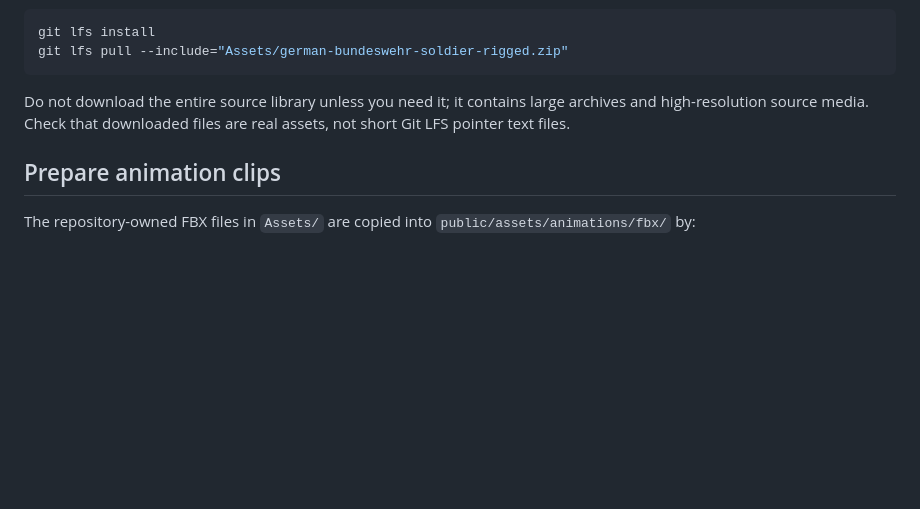
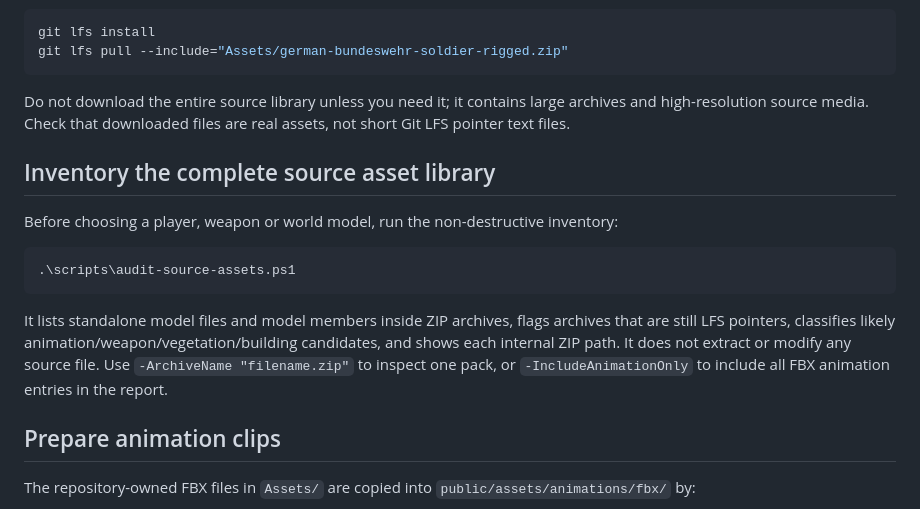
Before and after one commit to musombi123/MindSphere, a Markdown page: docs/ASSET_PIPELINE.md, the part around the change. GitHub-like rendering; blank space fills up the shorter version.

Commit message:
Document non-destructive source asset inventory command

````diff
--- a/docs/ASSET_PIPELINE.md
+++ b/docs/ASSET_PIPELINE.md
@@ -16,6 +16,16 @@ git lfs pull --include="Assets/german-bundeswehr-soldier-rigged.zip"
 ```
 
 Do not download the entire source library unless you need it; it contains large archives and high-resolution source media. Check that downloaded files are real assets, not short Git LFS pointer text files.
+
+## Inventory the complete source asset library
+
+Before choosing a player, weapon or world model, run the non-destructive inventory:
+
+```powershell
+.\scripts\audit-source-assets.ps1
+```
+
+It lists standalone model files and model members inside ZIP archives, flags archives that are still LFS pointers, classifies likely animation/weapon/vegetation/building candidates, and shows each internal ZIP path. It does not extract or modify any source file. Use `-ArchiveName "filename.zip"` to inspect one pack, or `-IncludeAnimationOnly` to include all FBX animation entries in the report.
 
 ## Prepare animation clips
 
````
